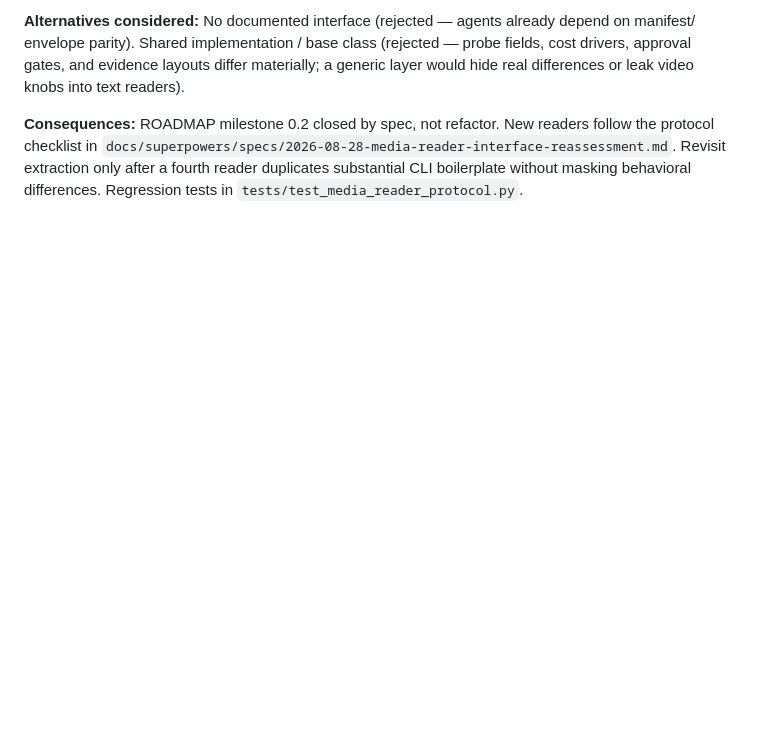
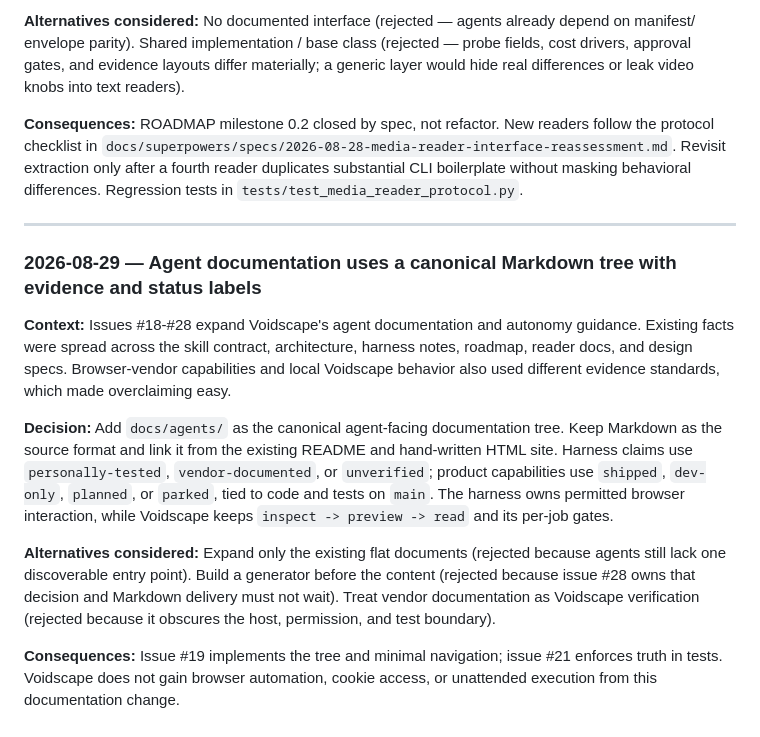
Before and after one commit to RikepilB/void-scape, a Markdown page: docs/decisions.md, the part around the change. Drawn GitHub-style; blank space fills up the shorter version.

Commit message:
docs: design agent documentation architecture

```diff
--- a/docs/decisions.md
+++ b/docs/decisions.md
@@ -122,3 +122,27 @@ or leak video knobs into text readers).
 protocol checklist in `docs/superpowers/specs/2026-08-28-media-reader-interface-reassessment.md`.
 Revisit extraction only after a fourth reader duplicates substantial CLI boilerplate without
 masking behavioral differences. Regression tests in `tests/test_media_reader_protocol.py`.
+
+---
+
+### 2026-08-29 — Agent documentation uses a canonical Markdown tree with evidence and status labels
+
+**Context:** Issues #18-#28 expand Voidscape's agent documentation and autonomy guidance. Existing
+facts were spread across the skill contract, architecture, harness notes, roadmap, reader docs, and
+design specs. Browser-vendor capabilities and local Voidscape behavior also used different evidence
+standards, which made overclaiming easy.
+
+**Decision:** Add `docs/agents/` as the canonical agent-facing documentation tree. Keep Markdown as
+the source format and link it from the existing README and hand-written HTML site. Harness claims use
+`personally-tested`, `vendor-documented`, or `unverified`; product capabilities use `shipped`,
+`dev-only`, `planned`, or `parked`, tied to code and tests on `main`. The harness owns permitted
+browser interaction, while Voidscape keeps `inspect -> preview -> read` and its per-job gates.
+
+**Alternatives considered:** Expand only the existing flat documents (rejected because agents still
+lack one discoverable entry point). Build a generator before the content (rejected because issue #28
+owns that decision and Markdown delivery must not wait). Treat vendor documentation as Voidscape
+verification (rejected because it obscures the host, permission, and test boundary).
+
+**Consequences:** Issue #19 implements the tree and minimal navigation; issue #21 enforces truth in
+tests. Voidscape does not gain browser automation, cookie access, or unattended execution from this
+documentation change.
```
Also changed, not shown: 1 other file.
